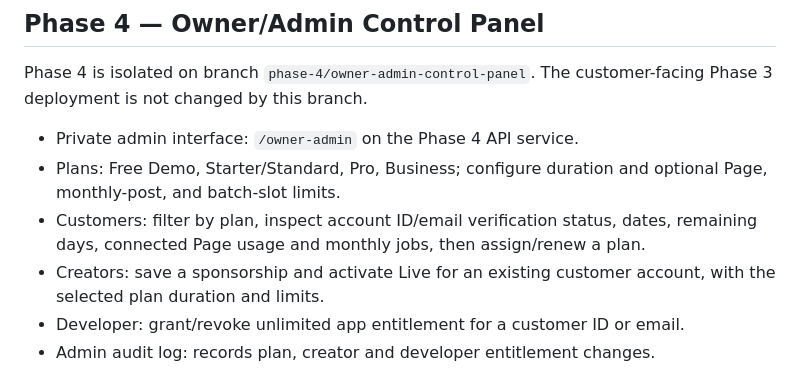
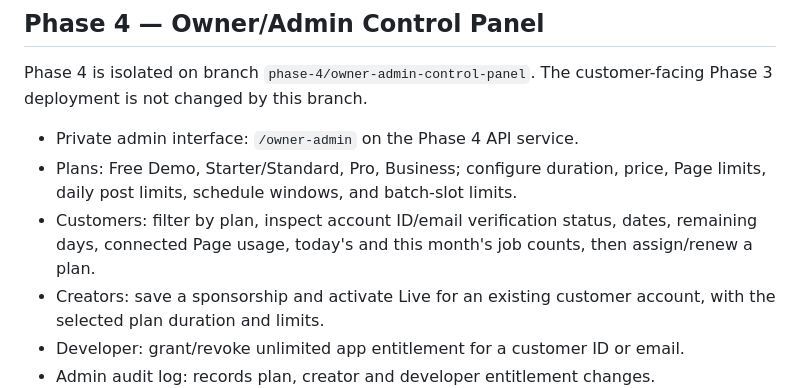
Before and after one commit to sanjagdew1-spec/facebook-bulk-scheduler-pro-3, a Markdown page: README.md, the part around the change. GitHub-like rendering.

Commit message:
Update Phase 4 plan documentation

```diff
--- a/README.md
+++ b/README.md
@@ -32,8 +32,8 @@ The UI currently schedules images by public HTTPS image URL; local image upload
 Phase 4 is isolated on branch `phase-4/owner-admin-control-panel`. The customer-facing Phase 3 deployment is not changed by this branch.
 
 - Private admin interface: `/owner-admin` on the Phase 4 API service.
-- Plans: Free Demo, Starter/Standard, Pro, Business; configure duration and optional Page, monthly-post, and batch-slot limits.
-- Customers: filter by plan, inspect account ID/email verification status, dates, remaining days, connected Page usage and monthly jobs, then assign/renew a plan.
+- Plans: Free Demo, Starter/Standard, Pro, Business; configure duration, price, Page limits, daily post limits, schedule windows, and batch-slot limits.
+- Customers: filter by plan, inspect account ID/email verification status, dates, remaining days, connected Page usage, today's and this month's job counts, then assign/renew a plan.
 - Creators: save a sponsorship and activate Live for an existing customer account, with the selected plan duration and limits.
 - Developer: grant/revoke unlimited app entitlement for a customer ID or email.
 - Admin audit log: records plan, creator and developer entitlement changes.
```
